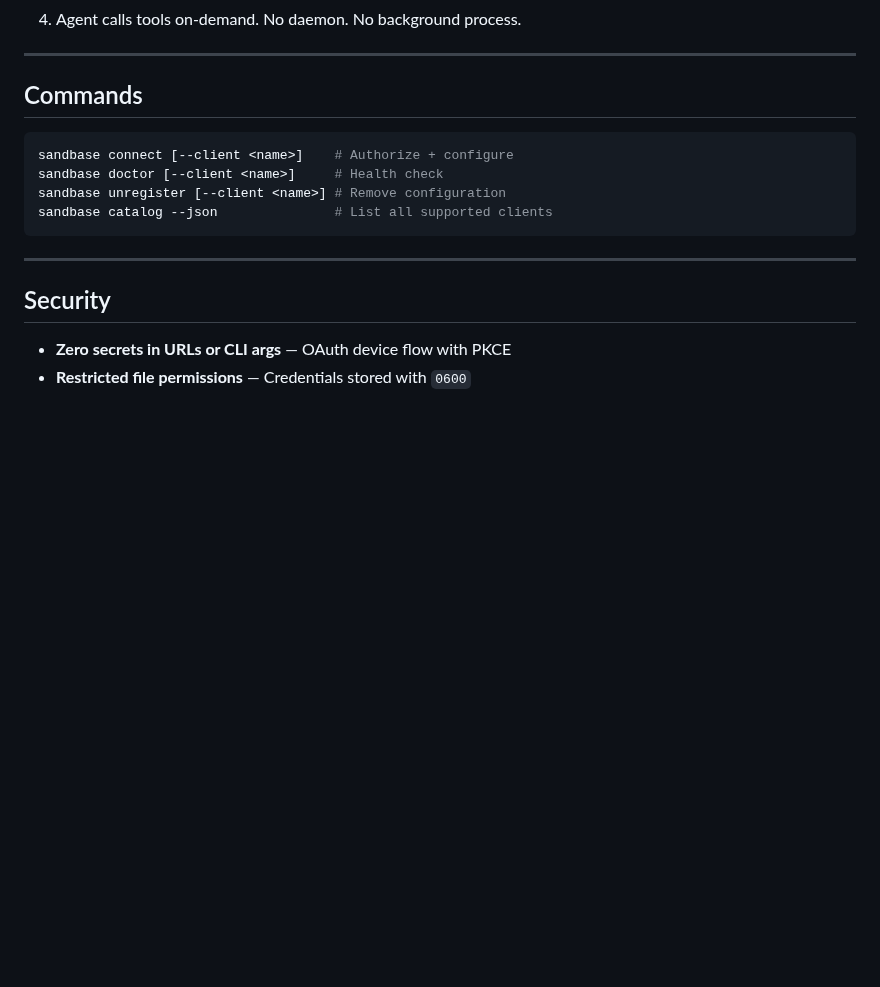
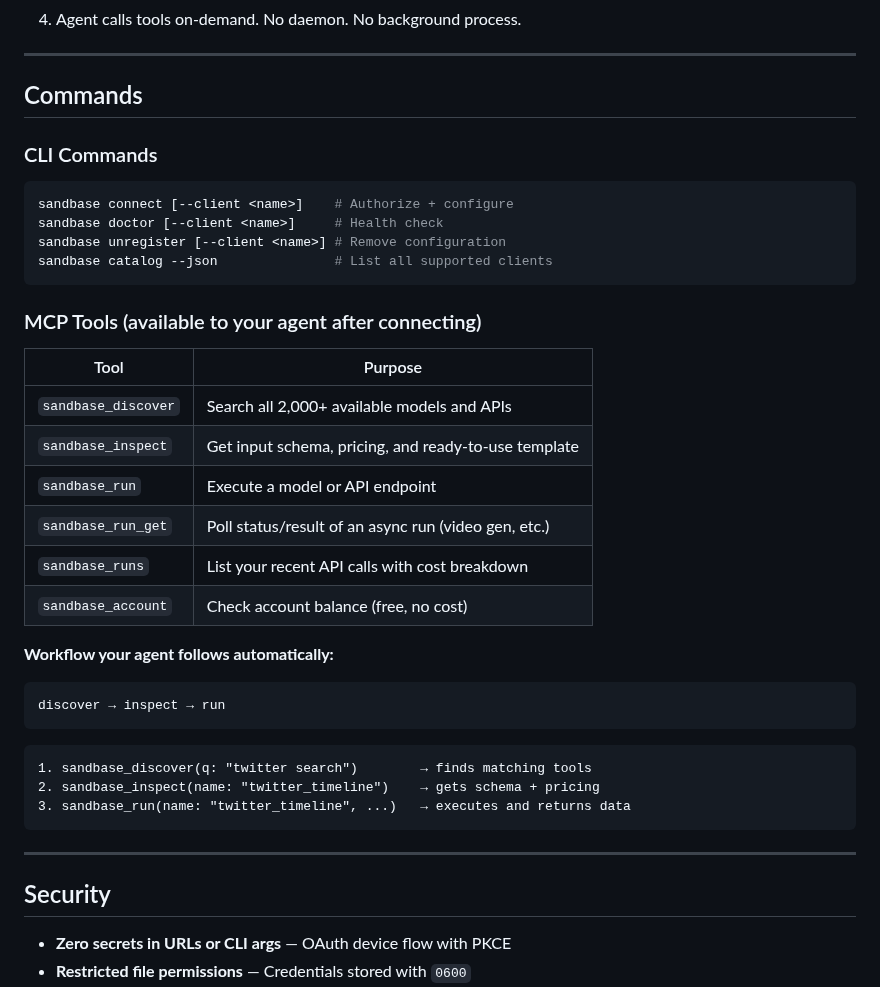
Before and after one commit to sandbaseai/cli, a Markdown page: README.md, the part around the change. Drawn GitHub-style; blank space fills up the shorter version.

````diff
--- a/README.md
+++ b/README.md
@@ -156,11 +156,36 @@ npx -y @sandbaseai/cli connect --client cursor
 
 ## Commands
 
+### CLI Commands
+
 ```sh
 sandbase connect [--client <name>]    # Authorize + configure
 sandbase doctor [--client <name>]     # Health check
 sandbase unregister [--client <name>] # Remove configuration
 sandbase catalog --json               # List all supported clients
+```
+
+### MCP Tools (available to your agent after connecting)
+
+| Tool | Purpose |
+|------|---------|
+| `sandbase_discover` | Search all 2,000+ available models and APIs |
+| `sandbase_inspect` | Get input schema, pricing, and ready-to-use template |
+| `sandbase_run` | Execute a model or API endpoint |
+| `sandbase_run_get` | Poll status/result of an async run (video gen, etc.) |
+| `sandbase_runs` | List your recent API calls with cost breakdown |
+| `sandbase_account` | Check account balance (free, no cost) |
+
+**Workflow your agent follows automatically:**
+
+```
+discover → inspect → run
+```
+
+```
+1. sandbase_discover(q: "twitter search")        → finds matching tools
+2. sandbase_inspect(name: "twitter_timeline")    → gets schema + pricing
+3. sandbase_run(name: "twitter_timeline", ...)   → executes and returns data
 ```
 
 ---
````
Also changed, not shown: README.ja.md (+25 -0 lines), README.zh-CN.md (+25 -0 lines).
